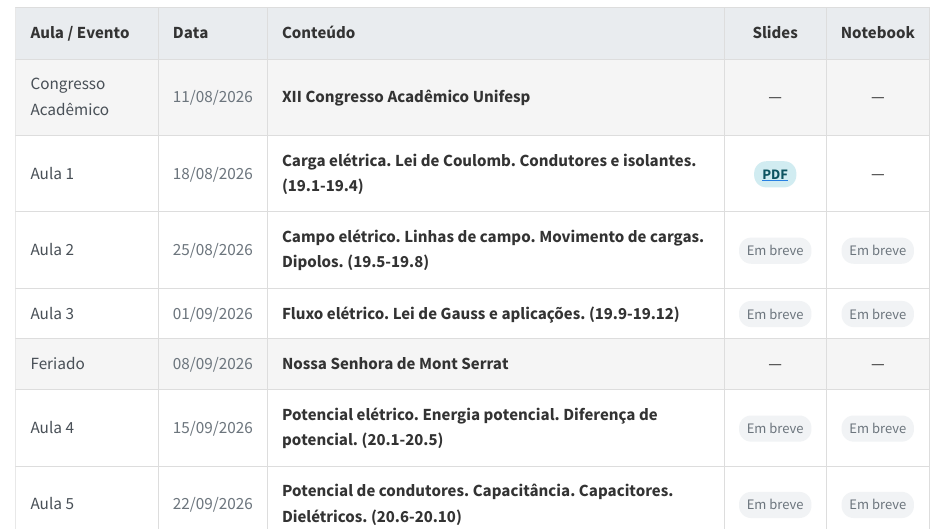
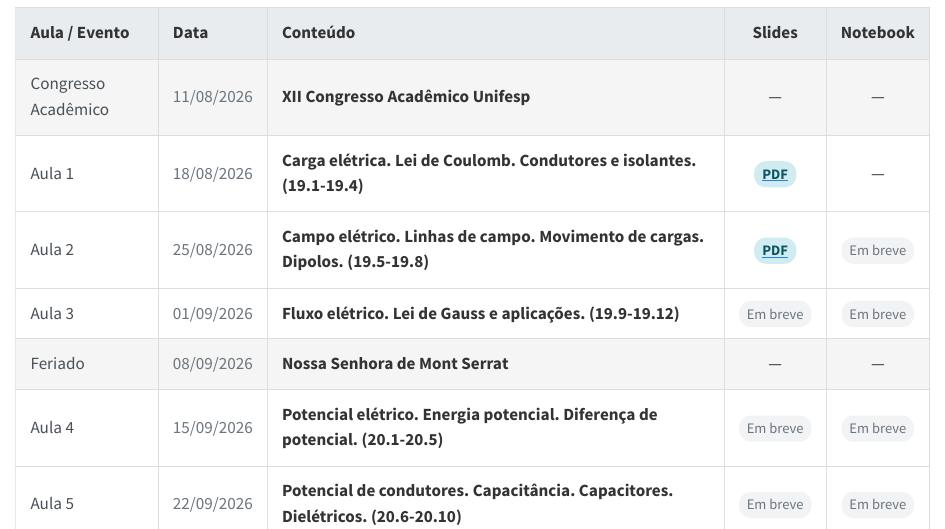
Before and after one commit to wrpconti/fe, a Quarto document (cronograma.qmd): the page in a window 1100 px wide, from 90 px down. Rendered offline with R 4.5, knitr and Pandoc in place of Quarto, with nearby package versions.

Commit message:
Adição dos slides da Aula 2

```diff
--- a/cronograma.qmd
+++ b/cronograma.qmd
@@ -42,7 +42,11 @@
 <td>Aula 2</td>
 <td>25/08/2026</td>
 <td>Campo elétrico. Linhas de campo. Movimento de cargas. Dipolos. (19.5-19.8)</td>
-<td><span class="badge-em-breve">Em breve</span></td>
+<td>
+<a href="slides/fe_aula-2.pdf" target="_blank">
+<span class="badge-pdf">PDF</span>
+</a>
+</td>
 <td><span class="badge-em-breve">Em breve</span></td>
 </tr>
 
```
Also changed, not shown: 2 other files.
